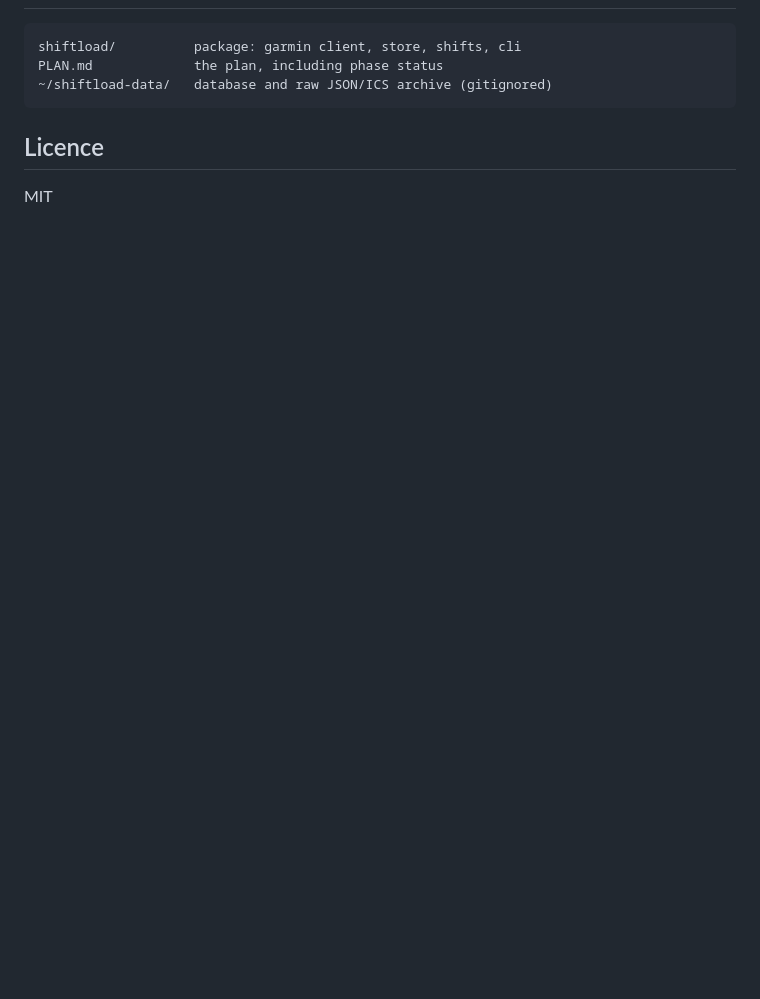
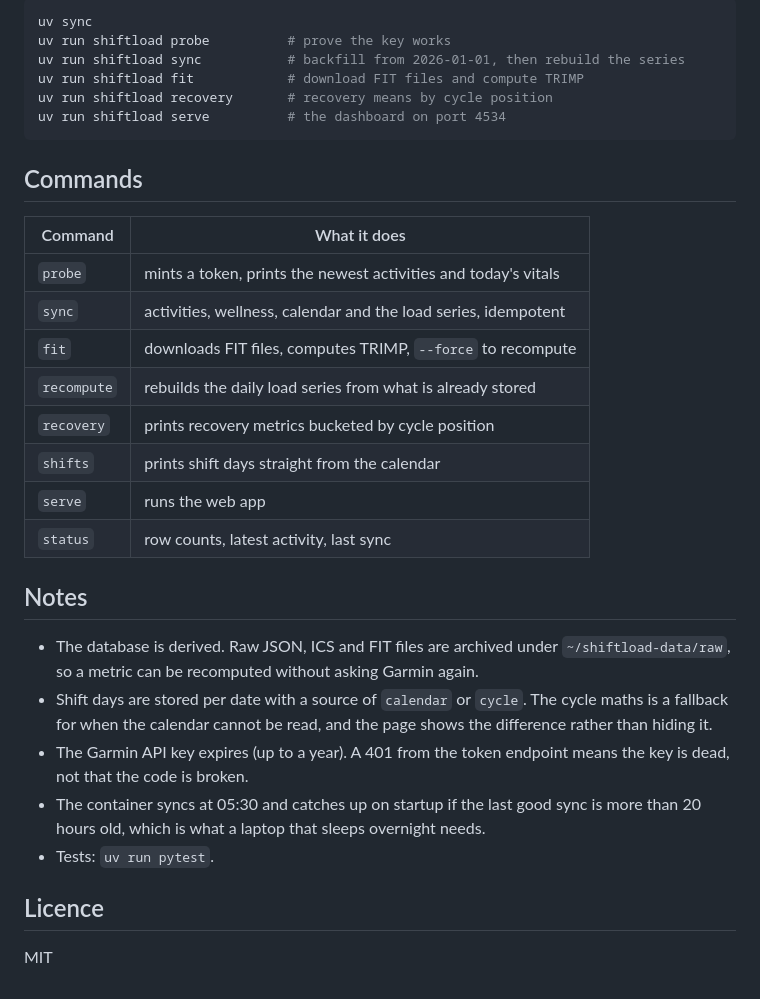
Before and after one commit to jrbowlder/shiftload, a Markdown page: README.md, the part around one of its changes. GitHub-like rendering; blank space fills up the shorter version.

````diff
--- a/README.md
+++ b/README.md
@@ -34,9 +48,38 @@ and `CALDAV_PASS` if those are set.
 
+```bash
+uv sync
+uv run shiftload probe          # prove the key works
+uv run shiftload sync           # backfill from 2026-01-01, then rebuild the series
+uv run shiftload fit            # download FIT files and compute TRIMP
+uv run shiftload recovery       # recovery means by cycle position
+uv run shiftload serve          # the dashboard on port 4534
 ```
-shiftload/          package: garmin client, store, shifts, cli
-PLAN.md             the plan, including phase status
-~/shiftload-data/   database and raw JSON/ICS archive (gitignored)
-```
+
+## Commands
+
+| Command | What it does |
+| --- | --- |
+| `probe` | mints a token, prints the newest activities and today's vitals |
+| `sync` | activities, wellness, calendar and the load series, idempotent |
+| `fit` | downloads FIT files, computes TRIMP, `--force` to recompute |
+| `recompute` | rebuilds the daily load series from what is already stored |
+| `recovery` | prints recovery metrics bucketed by cycle position |
+| `shifts` | prints shift days straight from the calendar |
+| `serve` | runs the web app |
+| `status` | row counts, latest activity, last sync |
+
+## Notes
+
+- The database is derived. Raw JSON, ICS and FIT files are archived under
+  `~/shiftload-data/raw`, so a metric can be recomputed without asking Garmin again.
+- Shift days are stored per date with a source of `calendar` or `cycle`. The cycle maths is
+  a fallback for when the calendar cannot be read, and the page shows the difference
+  rather than hiding it.
+- The Garmin API key expires (up to a year). A 401 from the token endpoint means the key
+  is dead, not that the code is broken.
+- The container syncs at 05:30 and catches up on startup if the last good sync is more than
+  20 hours old, which is what a laptop that sleeps overnight needs.
+- Tests: `uv run pytest`.
 
 ## Licence
 
````
Also changed, not shown: other parts of README.md (+31 -17 lines), PLAN.md (+8 -2 lines), docs/screenshot-load.png (added), docs/screenshot-recovery.png (added), 9 other files.
